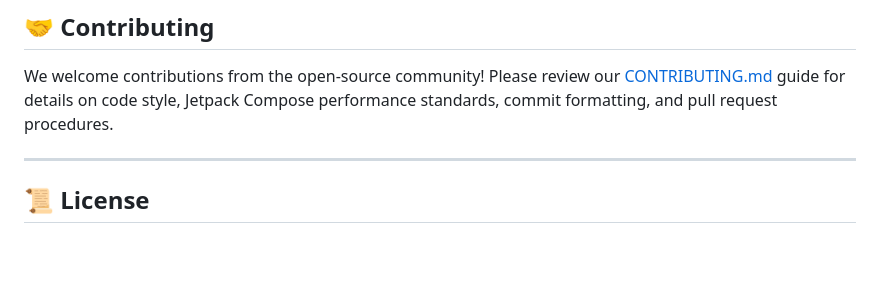
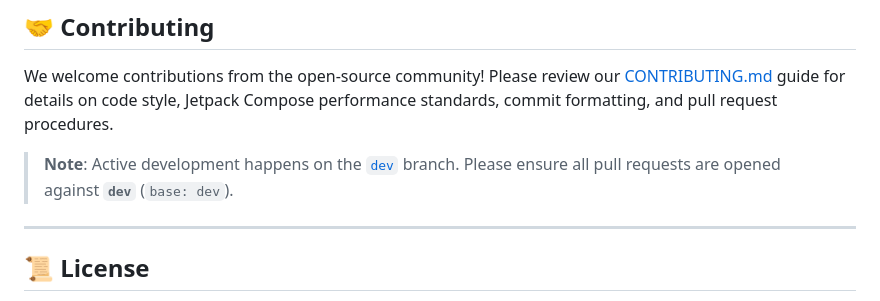
Before and after one commit to tasmirz/lumina, a Markdown page: README.md, the part around the change. Drawn GitHub-style; blank space fills up the shorter version.

Commit message:
docs: instruct contributors to target dev branch for pull requests

```diff
--- a/README.md
+++ b/README.md
@@ -263,6 +263,8 @@ For streamlined development, a `justfile` is included at the repository root:
 
 We welcome contributions from the open-source community! Please review our [CONTRIBUTING.md](CONTRIBUTING.md) guide for details on code style, Jetpack Compose performance standards, commit formatting, and pull request procedures.
 
+> **Note**: Active development happens on the [`dev`](https://github.com/tasmirz/lumina/tree/dev) branch. Please ensure all pull requests are opened against **`dev`** (`base: dev`).
+
 ---
 
 ## 📜 License
```
Also changed, not shown: CONTRIBUTING.md (+8 -4 lines).
